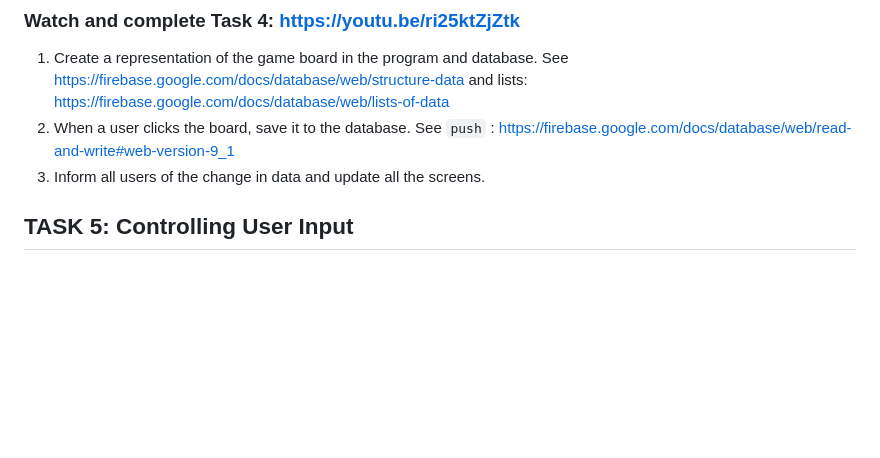
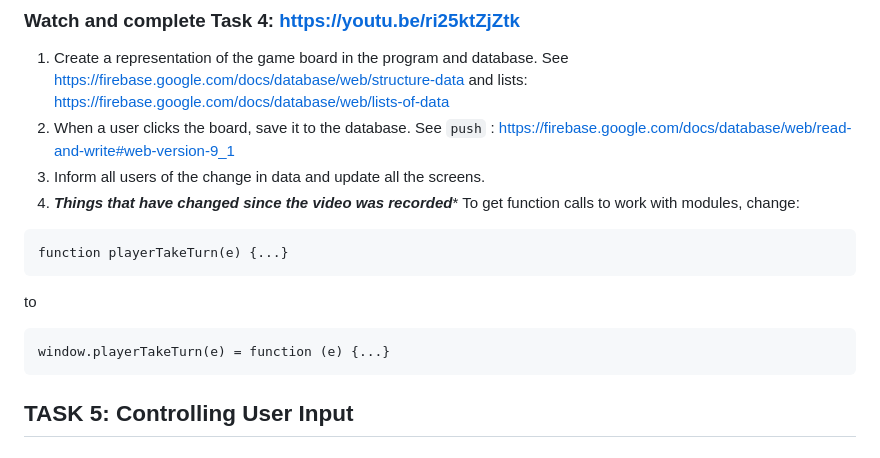
Before and after one commit to lwear/FirebaseTicTacToe, a Markdown page: README.md, the part around one of its changes. Rendered like a GitHub page; blank space fills up the shorter version.

````diff
--- a/README.md
+++ b/README.md
@@ -122,6 +123,15 @@ and click "Publish"
  1. Create a representation of the game board in the program and database. See <https://firebase.google.com/docs/database/web/structure-data> and lists: <https://firebase.google.com/docs/database/web/lists-of-data>
  2. When a user clicks the board, save it to the database. See `push` : <https://firebase.google.com/docs/database/web/read-and-write#web-version-9_1>
  3. Inform all users of the change in data and update all the screens.
+ 4. ***Things that have changed since the video was recorded****
+ To get function calls to work with modules, change:
+ ```
+ function playerTakeTurn(e) {...}
+ ```
+ to
+ ```
+ window.playerTakeTurn(e) = function (e) {...}
+ ```
 
 ## TASK 5: Controlling User Input
 ### Watch and complete Task 5: <https://youtu.be/DXlXyjjjX2c>
````
Also changed, not shown: other parts of README.md (+2 -1 lines).
